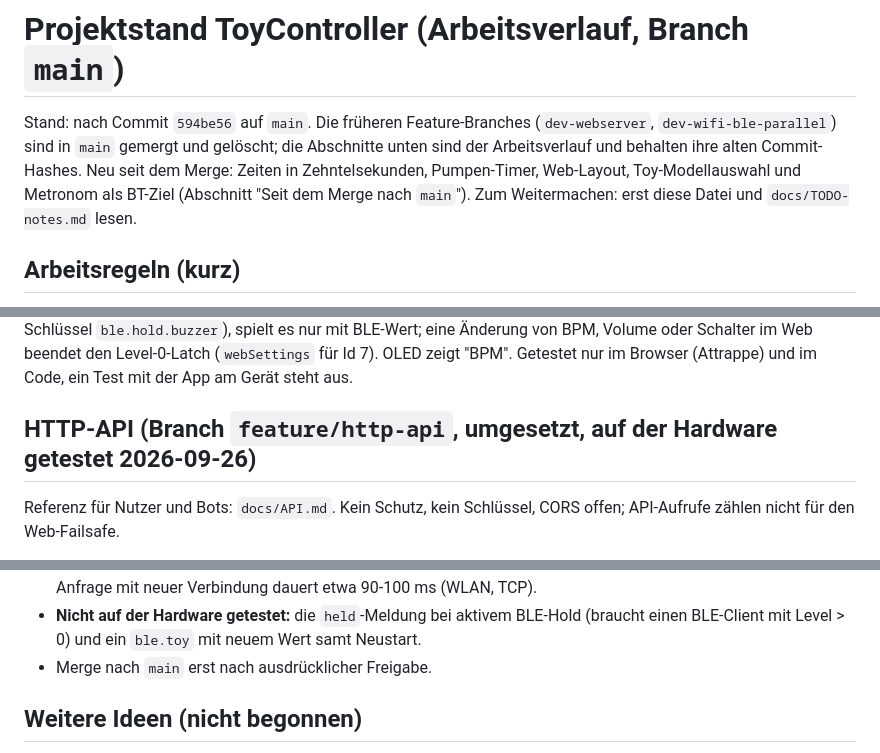
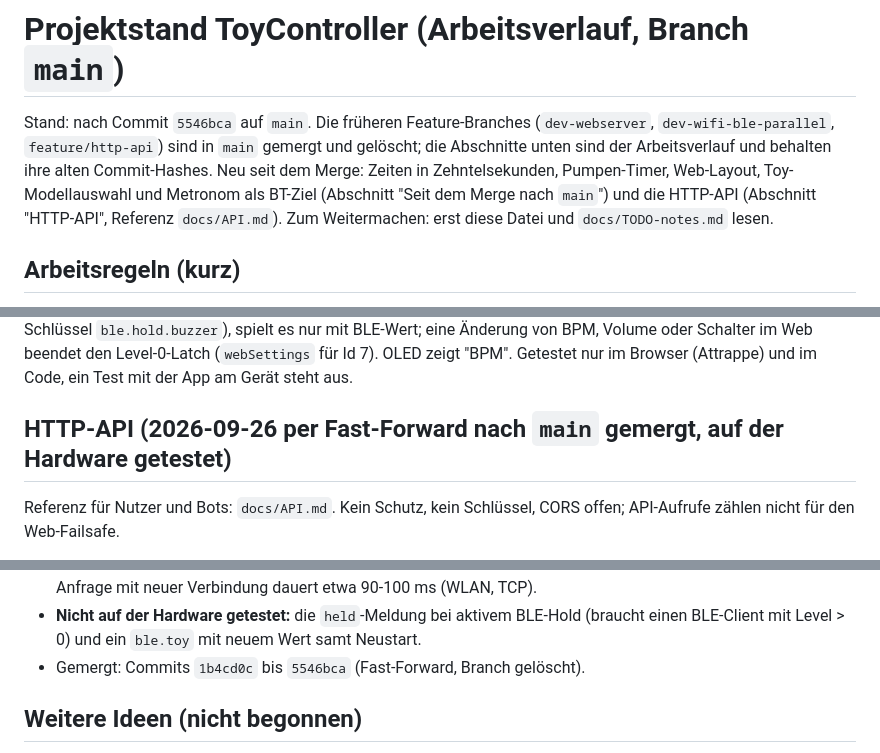
Before and after one commit to relax81/toycontroller, a Markdown page: docs/STATUS.md, 3 parts joined by grey strips. GitHub-like rendering.

Commit message:
docs: STATUS after the merge of the HTTP API into main
Co-Authored-By: Claude Sonnet 5 <noreply@anthropic.com>

```diff
--- a/docs/STATUS.md
+++ b/docs/STATUS.md
@@ -1,9 +1,9 @@
 # Projektstand ToyController (Arbeitsverlauf, Branch `main`)
 
-Stand: nach Commit `594be56` auf `main`. Die früheren Feature-Branches (`dev-webserver`, `dev-wifi-ble-parallel`)
-sind in `main` gemergt und gelöscht; die Abschnitte unten sind der Arbeitsverlauf und behalten ihre alten Commit-Hashes.
+Stand: nach Commit `5546bca` auf `main`. Die früheren Feature-Branches (`dev-webserver`, `dev-wifi-ble-parallel`,
+`feature/http-api`) sind in `main` gemergt und gelöscht; die Abschnitte unten sind der Arbeitsverlauf und behalten ihre alten Commit-Hashes.
 Neu seit dem Merge: Zeiten in Zehntelsekunden, Pumpen-Timer, Web-Layout, Toy-Modellauswahl und Metronom als BT-Ziel
-(Abschnitt "Seit dem Merge nach `main`"). Zum Weitermachen: erst diese Datei und `docs/TODO-notes.md` lesen.
+(Abschnitt "Seit dem Merge nach `main`") und die HTTP-API (Abschnitt "HTTP-API", Referenz `docs/API.md`). Zum Weitermachen: erst diese Datei und `docs/TODO-notes.md` lesen.
 
 ## Arbeitsregeln (kurz)
 
@@ -318,7 +318,7 @@ Wert > 0, unabhängig vom Ein/Aus-Schalter, mit der Lautstärke aus dem Web. Sol
 Level-0-Latch (`webSettings` für Id 7). OLED zeigt "BPM". Getestet nur im Browser (Attrappe) und im Code, ein Test mit
 der App am Gerät steht aus.
 
-## HTTP-API (Branch `feature/http-api`, umgesetzt, auf der Hardware getestet 2026-09-26)
+## HTTP-API (2026-09-26 per Fast-Forward nach `main` gemergt, auf der Hardware getestet)
 
 Referenz für Nutzer und Bots: `docs/API.md`. Kein Schutz, kein Schlüssel, CORS offen; API-Aufrufe zählen nicht für
 den Web-Failsafe.
@@ -349,7 +349,7 @@ den Web-Failsafe.
   kleinster Wert unter Last (4 Threads parallel) 111 712 B. Eine Anfrage mit neuer Verbindung dauert etwa 90-100 ms (WLAN, TCP).
 - **Nicht auf der Hardware getestet:** die `held`-Meldung bei aktivem BLE-Hold (braucht einen BLE-Client mit Level > 0) und ein
   `ble.toy` mit neuem Wert samt Neustart.
-- Merge nach `main` erst nach ausdrücklicher Freigabe.
+- Gemergt: Commits `1b4cd0c` bis `5546bca` (Fast-Forward, Branch gelöscht).
 
 ## Weitere Ideen (nicht begonnen)
 
```
